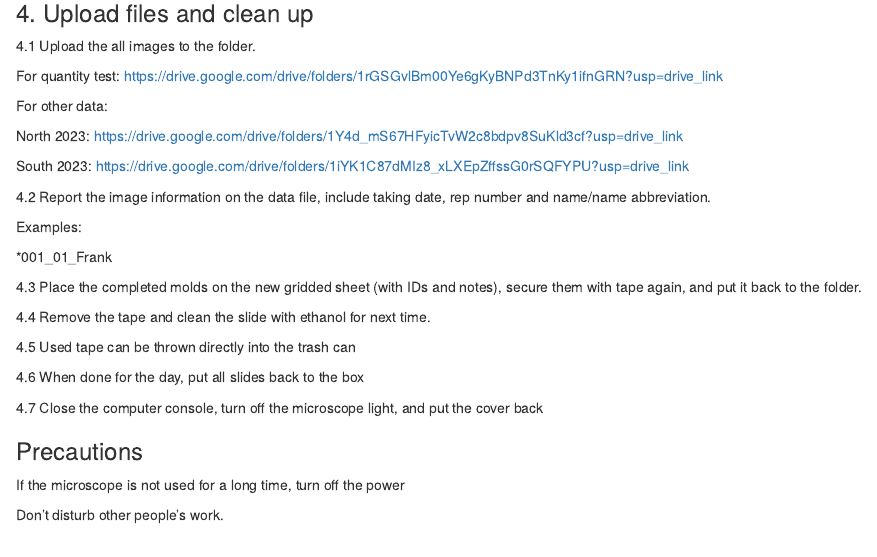
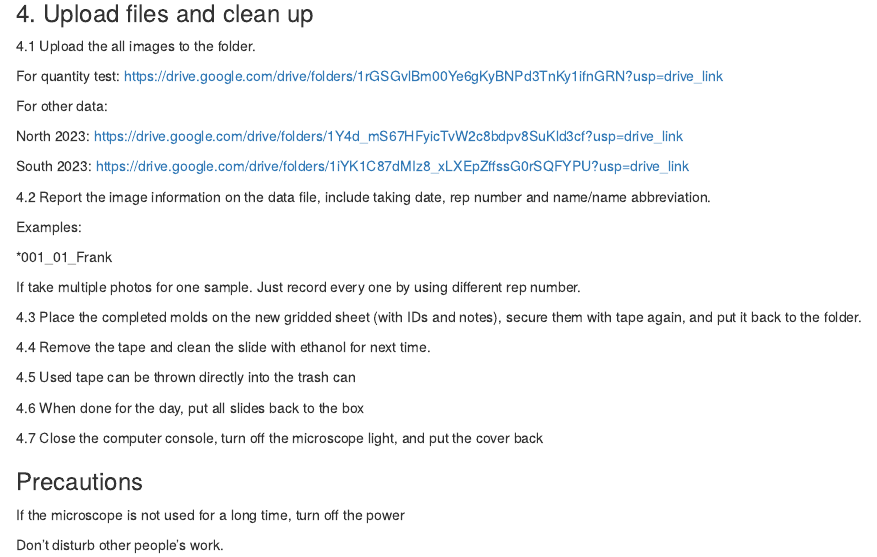
Before and after one commit to muir-lab/manuals, an R Markdown document (stomatal-anatomy-microscope-imaging.Rmd): the page in a window 1100 px wide, from 2800 px down. Rendered offline with R 4.5, knitr and Pandoc, with nearby package versions.

Commit message:
update details of taking photos
update details of taking photos

```diff
--- a/stomatal-anatomy-microscope-imaging.Rmd
+++ b/stomatal-anatomy-microscope-imaging.Rmd
@@ -132,6 +132,8 @@ https://drive.google.com/drive/folders/1rGSGvlBm00Ye6gKyBNPd3TnKy1ifnGRN?usp=dri
 
   *001_01_Frank
 
+  If take multiple photos for one sample. Just record every one by using different rep number.
+
 
   4.3 Place the completed molds on the new gridded sheet (with IDs and notes), secure them with tape again, and put it back to the folder.
 
```
